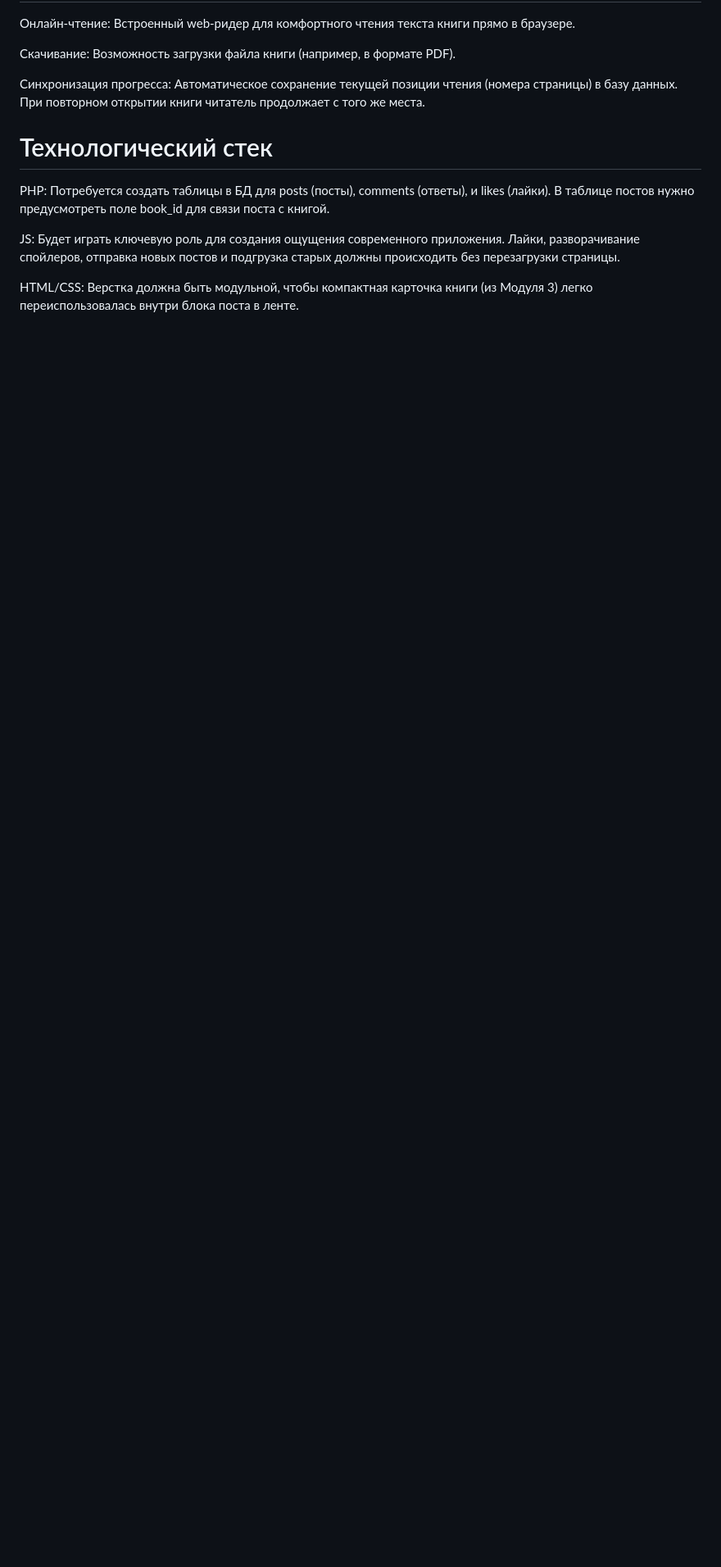
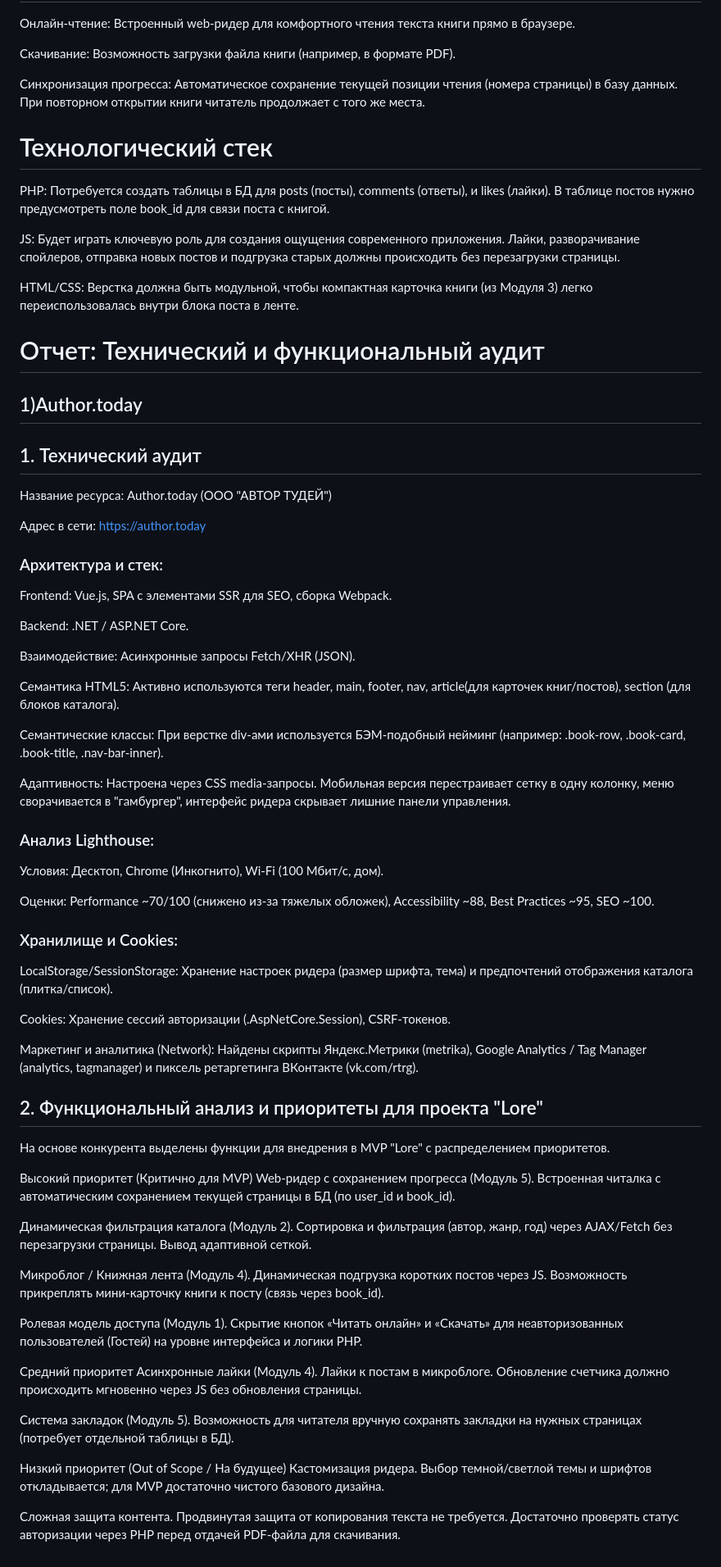
Before and after one commit to anastasizzm/Lore-BookForum, a Markdown page: README.md, the part around the change. Shown at 82% size. GitHub-like rendering; blank space fills up the shorter version.

Commit message:
Add technical and functional audit report to README

```diff
--- a/README.md
+++ b/README.md
@@ -67,3 +67,61 @@ PHP: Потребуется создать таблицы в БД для posts (
 JS: Будет играть ключевую роль для создания ощущения современного приложения. Лайки, разворачивание спойлеров, отправка новых постов и подгрузка старых должны происходить без перезагрузки страницы.
 
 HTML/CSS: Верстка должна быть модульной, чтобы компактная карточка книги (из Модуля 3) легко переиспользовалась внутри блока поста в ленте.
+
+# Отчет: Технический и функциональный аудит
+## 1)Author.today
+
+## 1. Технический аудит
+Название ресурса: Author.today (ООО "АВТОР ТУДЕЙ")
+
+Адрес в сети: https://author.today
+
+### Архитектура и стек:
+
+Frontend: Vue.js, SPA с элементами SSR для SEO, сборка Webpack.
+
+Backend: .NET / ASP.NET Core.
+
+Взаимодействие: Асинхронные запросы Fetch/XHR (JSON).
+
+Семантика HTML5: Активно используются теги header, main, footer, nav, article(для карточек книг/постов), section (для блоков каталога).
+
+Семантические классы: При верстке div-ами используется БЭМ-подобный нейминг (например: .book-row, .book-card, .book-title, .nav-bar-inner).
+
+Адаптивность: Настроена через CSS media-запросы. Мобильная версия перестраивает сетку в одну колонку, меню сворачивается в "гамбургер", интерфейс ридера скрывает лишние панели управления.
+
+### Анализ Lighthouse:
+
+Условия: Десктоп, Chrome (Инкогнито), Wi-Fi (100 Мбит/с, дом).
+
+Оценки: Performance ~70/100 (снижено из-за тяжелых обложек), Accessibility ~88, Best Practices ~95, SEO ~100.
+
+### Хранилище и Cookies:
+
+LocalStorage/SessionStorage: Хранение настроек ридера (размер шрифта, тема) и предпочтений отображения каталога (плитка/список).
+
+Cookies: Хранение сессий авторизации (.AspNetCore.Session), CSRF-токенов.
+
+Маркетинг и аналитика (Network): Найдены скрипты Яндекс.Метрики (metrika), Google Analytics / Tag Manager (analytics, tagmanager) и пиксель ретаргетинга ВКонтакте (vk.com/rtrg).
+
+## 2. Функциональный анализ и приоритеты для проекта "Lore"
+На основе конкурента выделены функции для внедрения в MVP "Lore" с распределением приоритетов.
+
+Высокий приоритет (Критично для MVP)
+Web-ридер с сохранением прогресса (Модуль 5). Встроенная читалка с автоматическим сохранением текущей страницы в БД (по user_id и book_id).
+
+Динамическая фильтрация каталога (Модуль 2). Сортировка и фильтрация (автор, жанр, год) через AJAX/Fetch без перезагрузки страницы. Вывод адаптивной сеткой.
+
+Микроблог / Книжная лента (Модуль 4). Динамическая подгрузка коротких постов через JS. Возможность прикреплять мини-карточку книги к посту (связь через book_id).
+
+Ролевая модель доступа (Модуль 1). Скрытие кнопок «Читать онлайн» и «Скачать» для неавторизованных пользователей (Гостей) на уровне интерфейса и логики PHP.
+
+Средний приоритет
+Асинхронные лайки (Модуль 4). Лайки к постам в микроблоге. Обновление счетчика должно происходить мгновенно через JS без обновления страницы.
+
+Система закладок (Модуль 5). Возможность для читателя вручную сохранять закладки на нужных страницах (потребует отдельной таблицы в БД).
+
+Низкий приоритет (Out of Scope / На будущее)
+Кастомизация ридера. Выбор темной/светлой темы и шрифтов откладывается; для MVP достаточно чистого базового дизайна.
+
+Сложная защита контента. Продвинутая защита от копирования текста не требуется. Достаточно проверять статус авторизации через PHP перед отдачей PDF-файла для скачивания.
```
